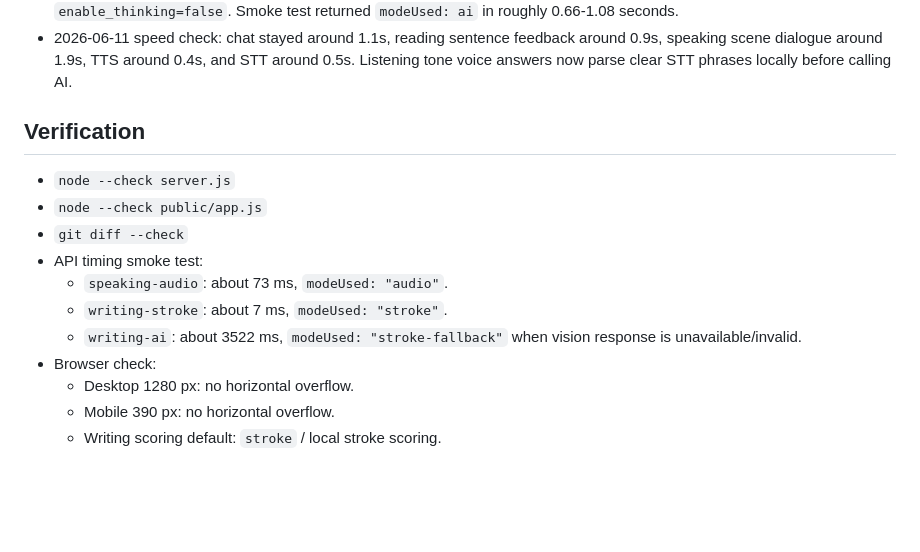
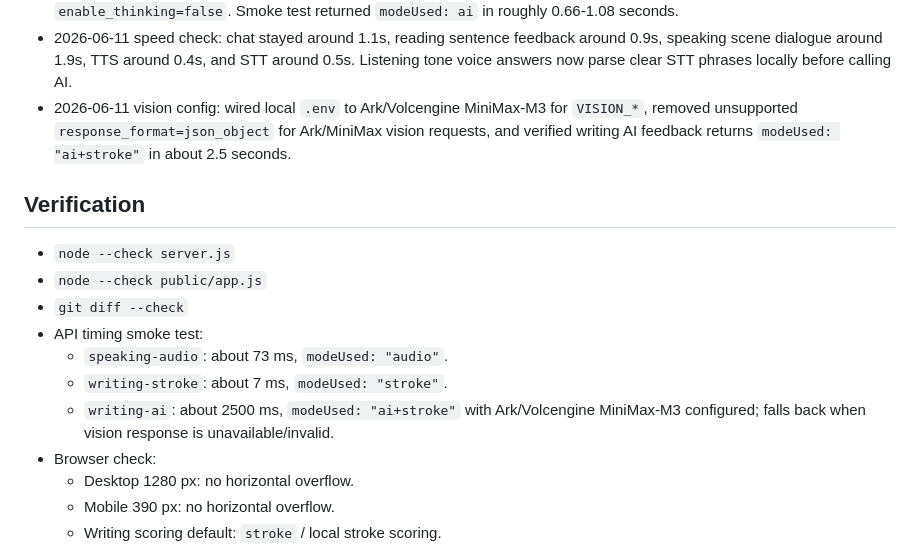
Before and after one commit to q547113058-max/chinese-speaking-web, a Markdown page: dev-logs/2026-06-10.md, the part around the change. Drawn GitHub-style; blank space fills up the shorter version.

Commit message:
fix: support ark minimax vision scoring

```diff
--- a/dev-logs/2026-06-10.md
+++ b/dev-logs/2026-06-10.md
@@ -30,6 +30,7 @@
 - Verified DashScope/Qwen3.6-Flash connectivity directly. The model responded, but structured coaching prompts can take about 15 seconds, so `AI_CHAT_TIMEOUT_MS` was raised to 30000.
 - Added a Qwen realtime chat fast path: compact prompt, low `max_tokens`, JSON object response format, and `enable_thinking=false`. Smoke test returned `modeUsed: ai` in roughly 0.66-1.08 seconds.
 - 2026-06-11 speed check: chat stayed around 1.1s, reading sentence feedback around 0.9s, speaking scene dialogue around 1.9s, TTS around 0.4s, and STT around 0.5s. Listening tone voice answers now parse clear STT phrases locally before calling AI.
+- 2026-06-11 vision config: wired local `.env` to Ark/Volcengine MiniMax-M3 for `VISION_*`, removed unsupported `response_format=json_object` for Ark/MiniMax vision requests, and verified writing AI feedback returns `modeUsed: "ai+stroke"` in about 2.5 seconds.
 
 ## Verification
 
@@ -39,7 +40,7 @@
 - API timing smoke test:
   - `speaking-audio`: about 73 ms, `modeUsed: "audio"`.
   - `writing-stroke`: about 7 ms, `modeUsed: "stroke"`.
-  - `writing-ai`: about 3522 ms, `modeUsed: "stroke-fallback"` when vision response is unavailable/invalid.
+  - `writing-ai`: about 2500 ms, `modeUsed: "ai+stroke"` with Ark/Volcengine MiniMax-M3 configured; falls back when vision response is unavailable/invalid.
 - Browser check:
   - Desktop 1280 px: no horizontal overflow.
   - Mobile 390 px: no horizontal overflow.
```
